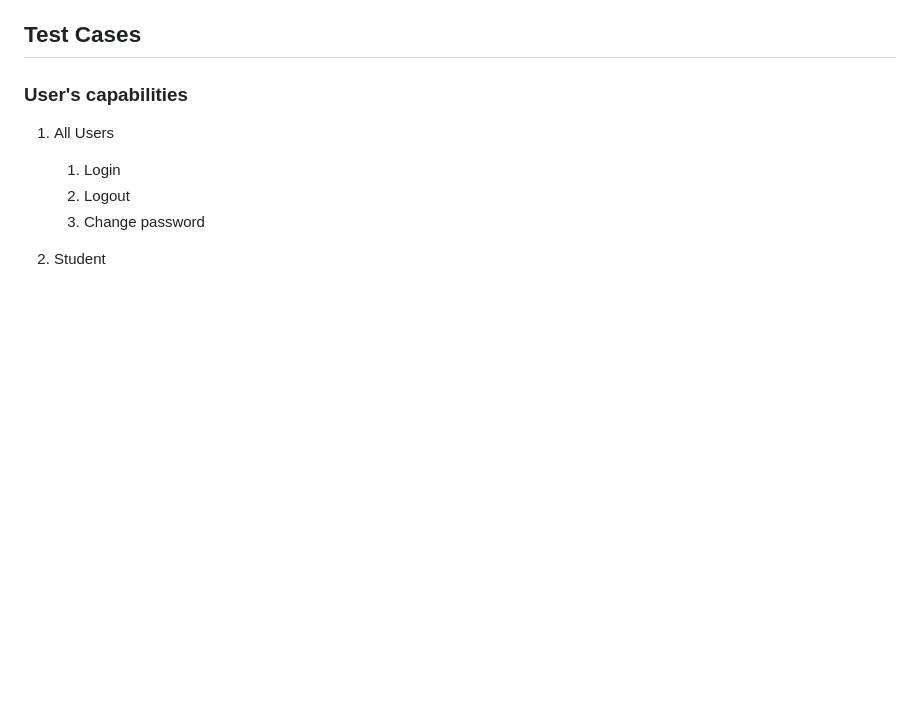
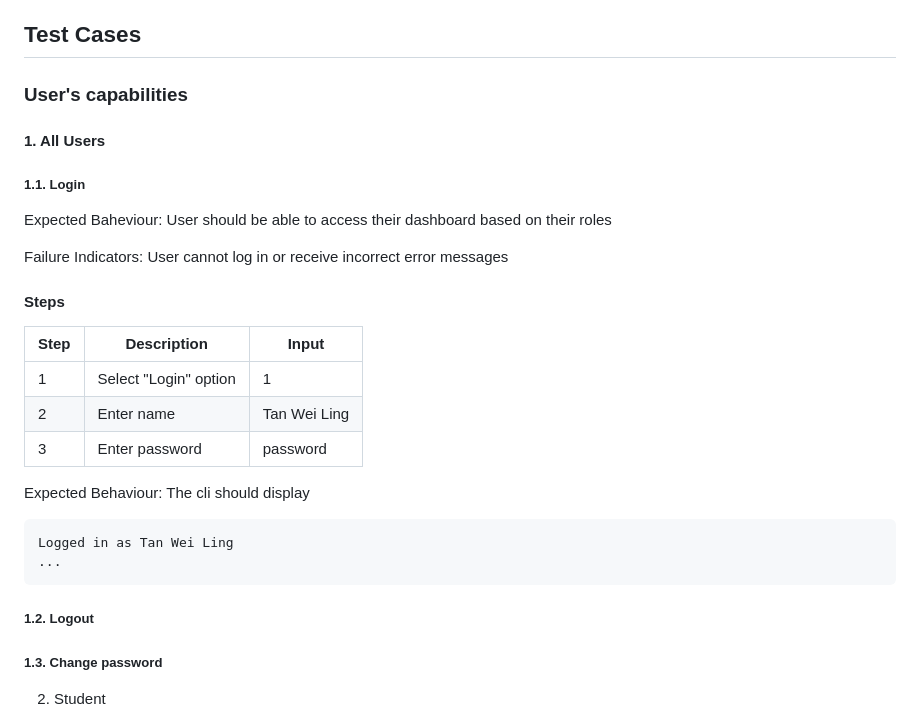
Before and after one commit to casperchew/SC2002, a Markdown page: README.md, the part around the change. GitHub-like rendering; blank space fills up the shorter version.

Commit message:
Update README.md
New format for test case 1

````diff
--- a/README.md
+++ b/README.md
@@ -57,10 +57,27 @@
 
 ## Test Cases
 ### User's capabilities
-1. All Users
-    1. Login
-    2. Logout
-    3. Change password
+#### 1. All Users
+##### 1.1. Login
+Expected Baheviour: User should be able to access their dashboard based on their roles
+
+Failure Indicators: User cannot log in or receive incorrect error messages
+
+#### Steps
+| Step    | Description           | Input        |
+| --------| --------------------- | ------------ |
+| 1       | Select "Login" option | 1            |
+| 2       | Enter name            | Tan Wei Ling |
+| 3       | Enter password        | password     |
+
+Expected Behaviour: The cli should display
+```
+Logged in as Tan Wei Ling
+...
+```
+
+##### 1.2. Logout
+##### 1.3. Change password
 
 2. Student
     1. Automatic registration
````
